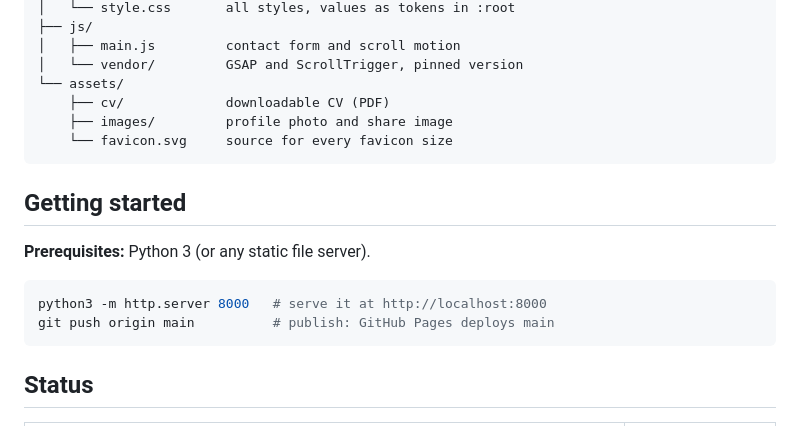
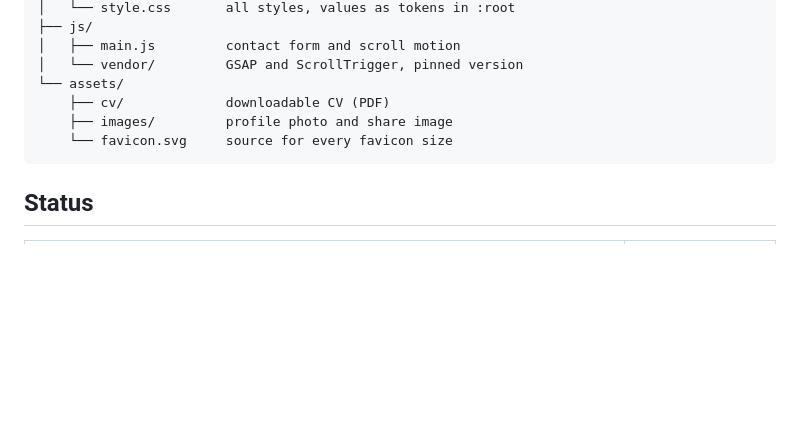
Before and after one commit to dorianguzman/dorianguzman.github.io, a Markdown page: README.md, the part around the change. Drawn GitHub-style; blank space fills up the shorter version.

Commit message:
README: remove getting started section

````diff
--- a/README.md
+++ b/README.md
@@ -70,15 +70,6 @@ dorianguzman.github.io/
     └── favicon.svg     source for every favicon size
 ```
 
-## Getting started
-
-**Prerequisites:** Python 3 (or any static file server).
-
-```sh
-python3 -m http.server 8000   # serve it at http://localhost:8000
-git push origin main          # publish: GitHub Pages deploys main
-```
-
 ## Status
 
 | Area | State |
````
